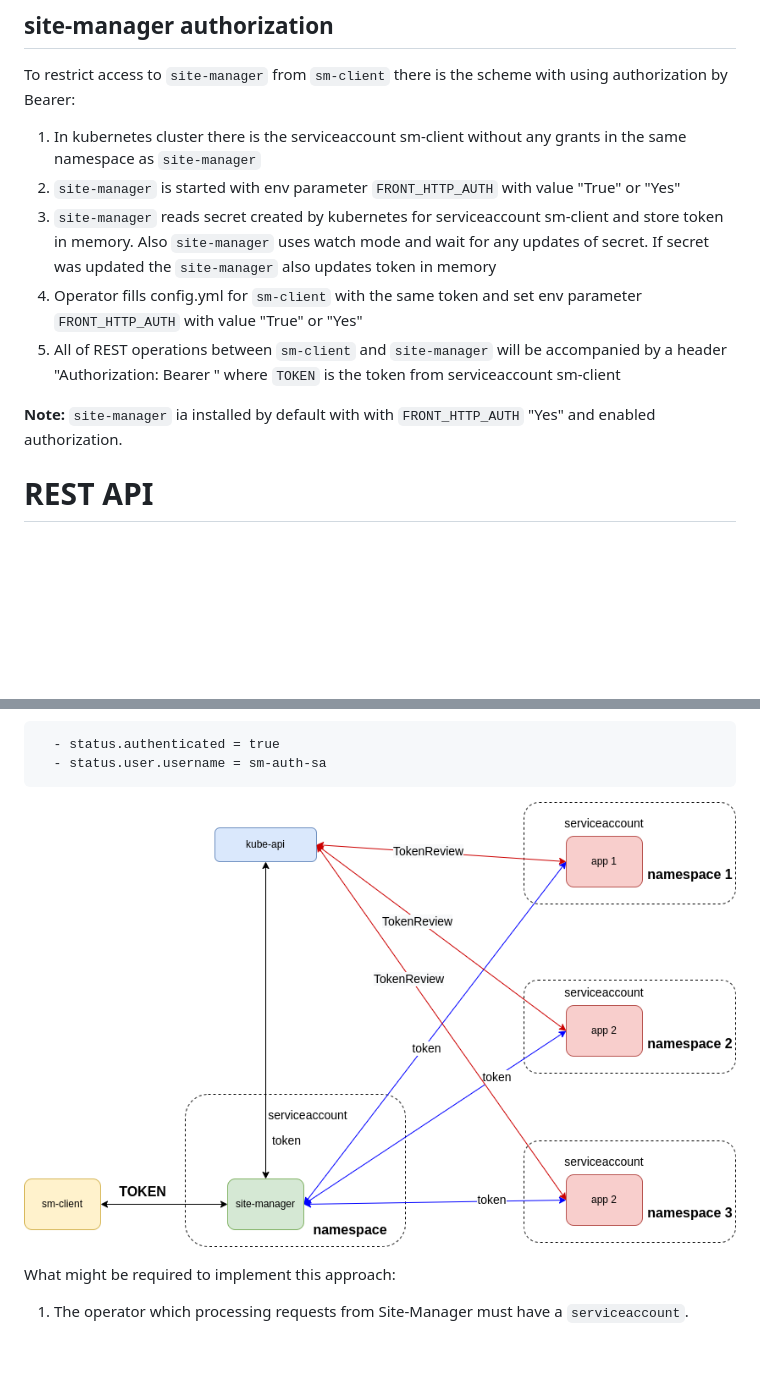
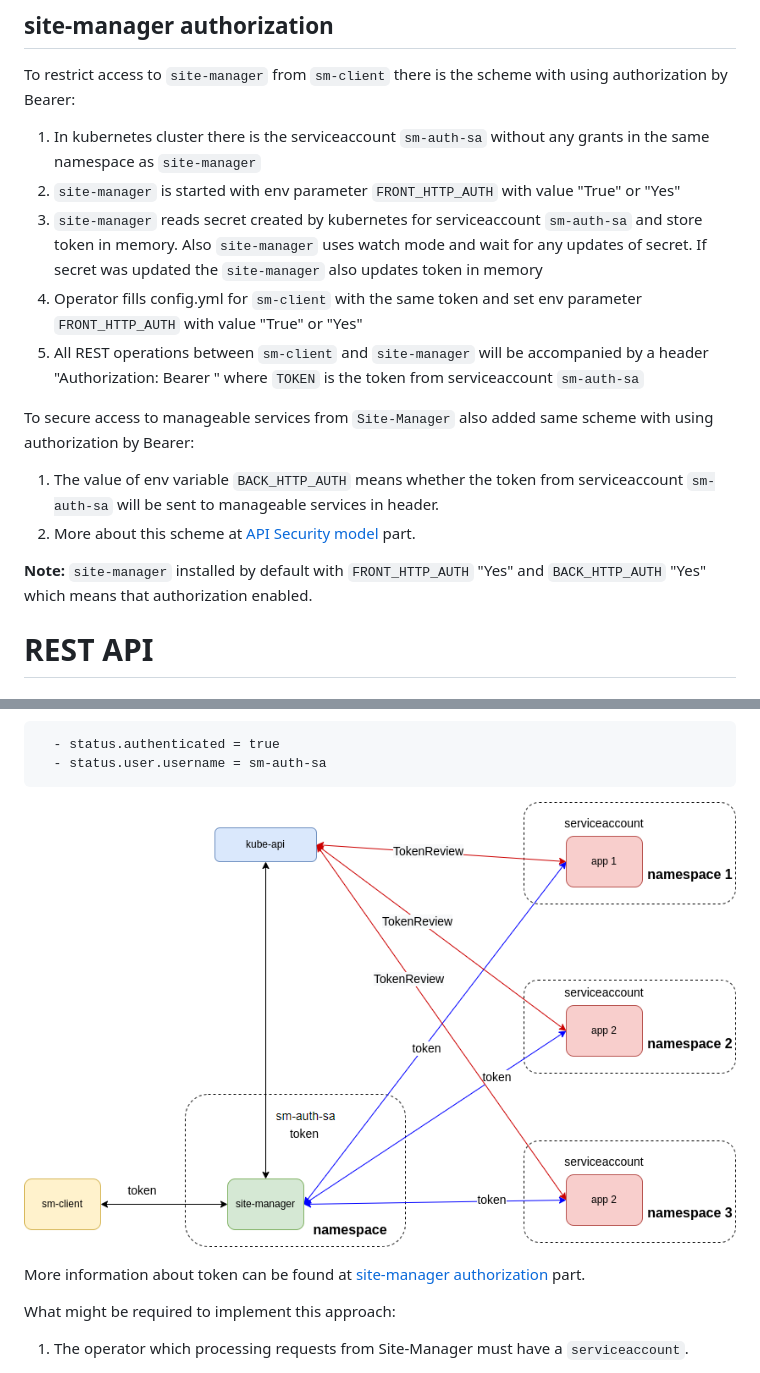
Before and after one commit to Netcracker/DRNavigator, a Markdown page: documentation/Architecture.md, 2 parts joined by grey strips. Rendered like a GitHub page; pictures changed too: documentation/images/site-manager-http-auth.png; blank space fills up the shorter version.

````diff
--- a/documentation/Architecture.md
+++ b/documentation/Architecture.md
@@ -175,13 +175,18 @@ To check current infra service health status `site-manager` checks URL from `hea
 
 To restrict access to `site-manager` from `sm-client` there is the scheme with using authorization by Bearer:
 
-1. In kubernetes cluster there is the serviceaccount sm-client without any grants in the same namespace as `site-manager`
+1. In kubernetes cluster there is the serviceaccount `sm-auth-sa` without any grants in the same namespace as `site-manager`
 2. `site-manager` is started with env parameter `FRONT_HTTP_AUTH` with value "True" or "Yes"
-3. `site-manager` reads secret created by kubernetes for serviceaccount sm-client and store token in memory. Also `site-manager` uses watch mode and wait for any updates of secret. If secret was updated the `site-manager` also updates token in memory
+3. `site-manager` reads secret created by kubernetes for serviceaccount `sm-auth-sa` and store token in memory. Also `site-manager` uses watch mode and wait for any updates of secret. If secret was updated the `site-manager` also updates token in memory
 4. Operator fills config.yml for `sm-client` with the same token and set env parameter `FRONT_HTTP_AUTH` with value "True" or "Yes"
-5. All of REST operations between `sm-client` and `site-manager` will be accompanied by a header "Authorization: Bearer <TOKEN>" where `TOKEN` is the token from serviceaccount sm-client
+5. All REST operations between `sm-client` and `site-manager` will be accompanied by a header "Authorization: Bearer <TOKEN>" where `TOKEN` is the token from serviceaccount `sm-auth-sa`
 
-**Note:** `site-manager` ia installed by default with with `FRONT_HTTP_AUTH` "Yes" and enabled authorization.
+To secure access to manageable services from `Site-Manager` also added same scheme with using authorization by Bearer:
+
+1. The value of env variable `BACK_HTTP_AUTH` means whether the token from serviceaccount `sm-auth-sa` will be sent to manageable services in header.
+2. More about this scheme at [API Security model](#api-security-model) part.
+
+**Note:** `site-manager` installed by default with `FRONT_HTTP_AUTH` "Yes" and `BACK_HTTP_AUTH` "Yes" which means that authorization enabled.
 
 # REST API
 
@@ -242,6 +247,8 @@ status:
 ```
 
 ![](/documentation/images/site-manager-http-auth.png)
+
+More information about token can be found at [site-manager authorization](#site-manager-authorization) part.
 
 What might be required to implement this approach:
 
````
